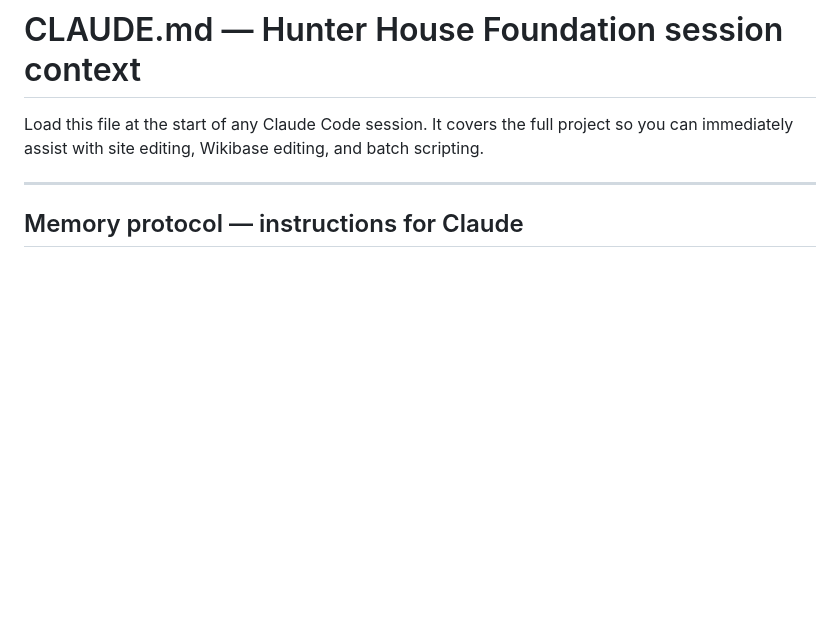
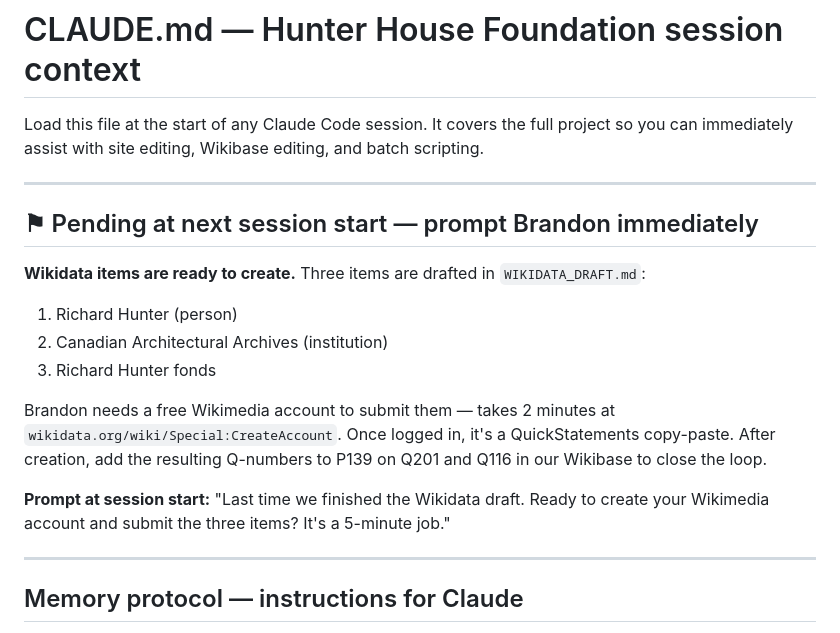
Before and after one commit to bturep/HunterHouse, a Markdown page: CLAUDE.md, the part around the change. Drawn GitHub-style; blank space fills up the shorter version.

Commit message:
Add next-session Wikidata prompt to CLAUDE.md
Co-Authored-By: Claude Sonnet 4.6 <noreply@anthropic.com>

```diff
--- a/CLAUDE.md
+++ b/CLAUDE.md
@@ -1,6 +1,23 @@
 # CLAUDE.md — Hunter House Foundation session context
 
 Load this file at the start of any Claude Code session. It covers the full project so you can immediately assist with site editing, Wikibase editing, and batch scripting.
+
+---
+
+## ⚑ Pending at next session start — prompt Brandon immediately
+
+**Wikidata items are ready to create.** Three items are drafted in `WIKIDATA_DRAFT.md`:
+1. Richard Hunter (person)
+2. Canadian Architectural Archives (institution)
+3. Richard Hunter fonds
+
+Brandon needs a free Wikimedia account to submit them — takes 2 minutes at
+`wikidata.org/wiki/Special:CreateAccount`. Once logged in, it's a QuickStatements
+copy-paste. After creation, add the resulting Q-numbers to P139 on Q201 and Q116
+in our Wikibase to close the loop.
+
+**Prompt at session start:** "Last time we finished the Wikidata draft. Ready to create
+your Wikimedia account and submit the three items? It's a 5-minute job."
 
 ---
 
```
